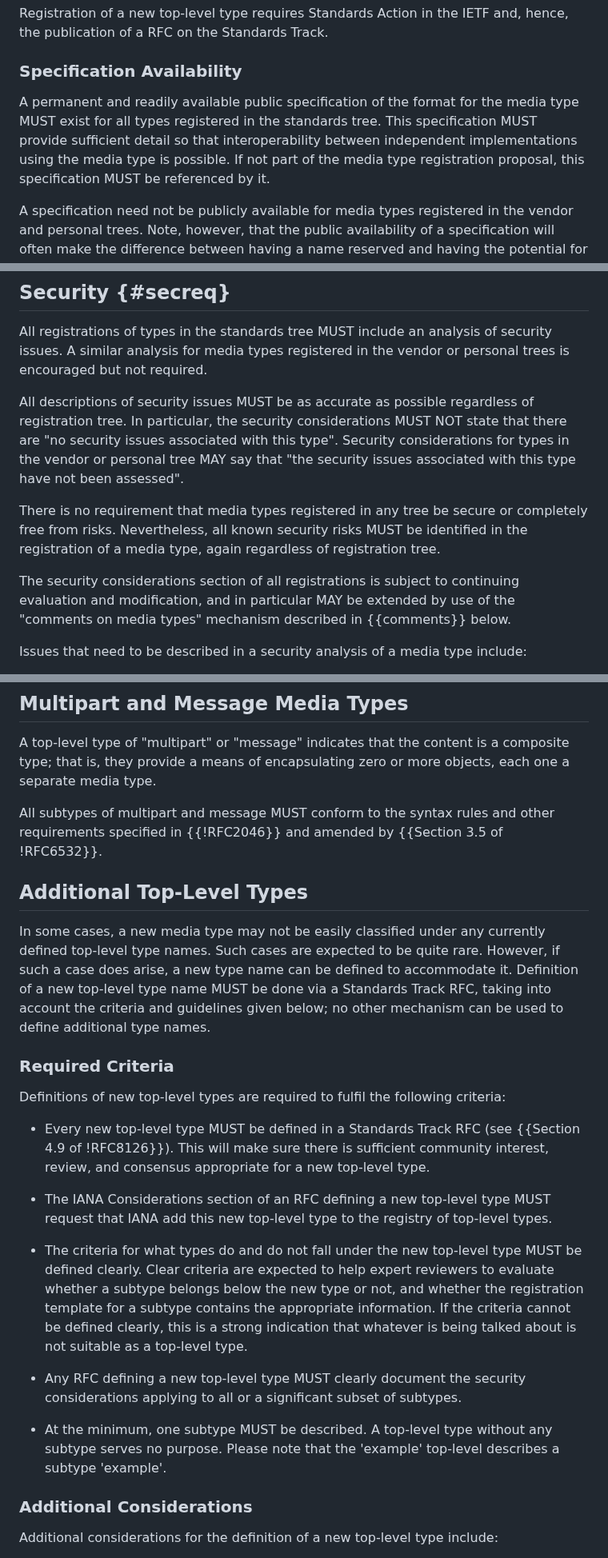
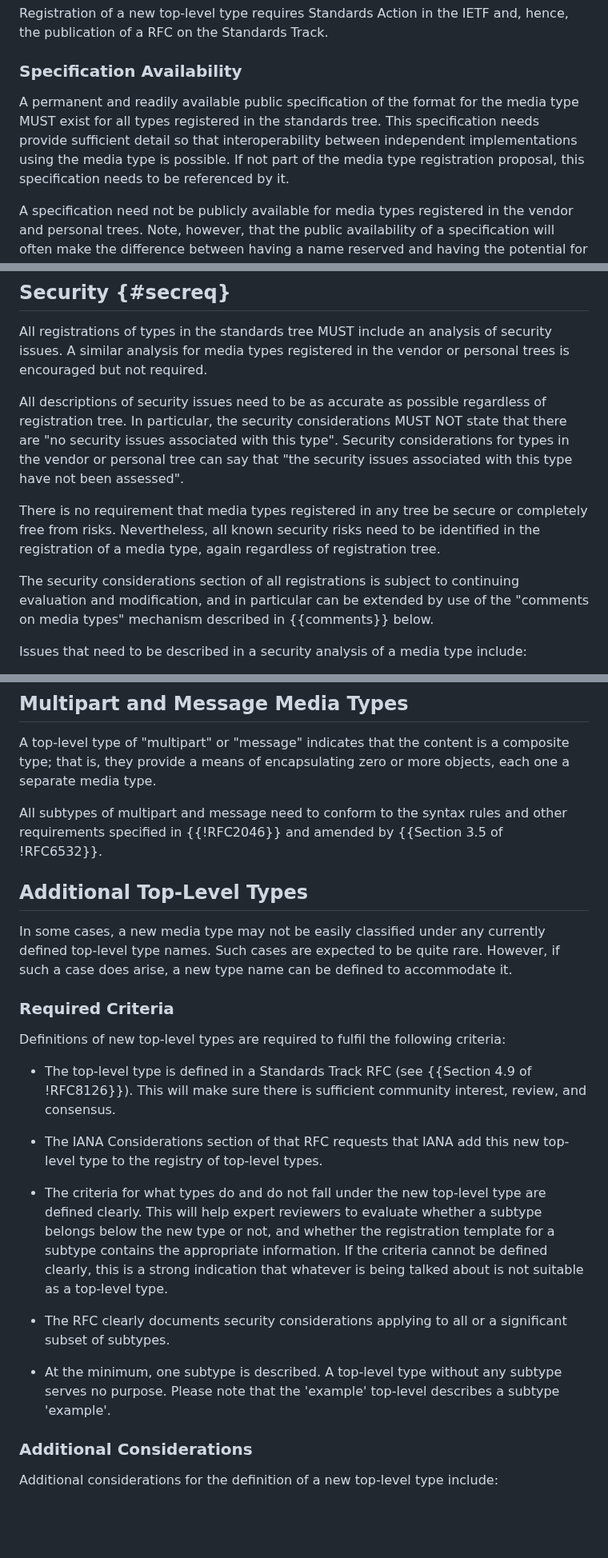
Before and after one commit to peteresnick/6838bis, a Markdown page: draft-ietf-mediaman-6838bis.md, 3 parts joined by grey strips. Shown at 80% size. GitHub-like rendering; blank space fills up the shorter version.

```diff
--- a/draft-ietf-mediaman-6838bis.md
+++ b/draft-ietf-mediaman-6838bis.md
@@ -100,7 +100,7 @@ Registration of a new top-level type requires Standards Action in the IETF and,
 
 ### Specification Availability
 
-A permanent and readily available public specification of the format for the media type MUST exist for all types registered in the standards tree. This specification MUST provide sufficient detail so that interoperability between independent implementations using the media type is possible. If not part of the media type registration proposal, this specification MUST be referenced by it.
+A permanent and readily available public specification of the format for the media type MUST exist for all types registered in the standards tree. This specification needs provide sufficient detail so that interoperability between independent implementations using the media type is possible. If not part of the media type registration proposal, this specification needs to be referenced by it.
 
 A specification need not be publicly available for media types registered in the vendor and personal trees. Note, however, that the public availability of a specification will often make the difference between having a name reserved and having the potential for useful interoperation.
 
@@ -210,11 +210,11 @@ Media types are encouraged to adopt fragment identifier schemes that are used wi
 
 All registrations of types in the standards tree MUST include an analysis of security issues. A similar analysis for media types registered in the vendor or personal trees is encouraged but not required.
 
-All descriptions of security issues MUST be as accurate as possible regardless of registration tree. In particular, the security considerations MUST NOT state that there are "no security issues associated with this type". Security considerations for types in the vendor or personal tree MAY say that "the security issues associated with this type have not been assessed".
+All descriptions of security issues need to be as accurate as possible regardless of registration tree. In particular, the security considerations MUST NOT state that there are "no security issues associated with this type". Security considerations for types in the vendor or personal tree can say that "the security issues associated with this type have not been assessed".
 
-There is no requirement that media types registered in any tree be secure or completely free from risks. Nevertheless, all known security risks MUST be identified in the registration of a media type, again regardless of registration tree.
+There is no requirement that media types registered in any tree be secure or completely free from risks. Nevertheless, all known security risks need to be identified in the registration of a media type, again regardless of registration tree.
 
-The security considerations section of all registrations is subject to continuing evaluation and modification, and in particular MAY be extended by use of the "comments on media types" mechanism described in {{comments}} below.
+The security considerations section of all registrations is subject to continuing evaluation and modification, and in particular can be extended by use of the "comments on media types" mechanism described in {{comments}} below.
 
 Issues that need to be described in a security analysis of a media type include:
 
@@ -325,25 +325,25 @@ The subtype of "application" will often either be the name or include part of th
 
 A top-level type of "multipart" or "message" indicates that the content is a composite type; that is, they provide a means of encapsulating zero or more objects, each one a separate media type.
 
-All subtypes of multipart and message MUST conform to the syntax rules and other requirements specified in {{!RFC2046}} and amended by {{Section 3.5 of !RFC6532}}.
+All subtypes of multipart and message need to conform to the syntax rules and other requirements specified in {{!RFC2046}} and amended by {{Section 3.5 of !RFC6532}}.
 
 ## Additional Top-Level Types
 
-In some cases, a new media type may not be easily classified under any currently defined top-level type names. Such cases are expected to be quite rare. However, if such a case does arise, a new type name can be defined to accommodate it. Definition of a new top-level type name MUST be done via a Standards Track RFC, taking into account the criteria and guidelines given below; no other mechanism can be used to define additional type names.
+In some cases, a new media type may not be easily classified under any currently defined top-level type names. Such cases are expected to be quite rare. However, if such a case does arise, a new type name can be defined to accommodate it.
 
 ### Required Criteria
 
 Definitions of new top-level types are required to fulfil the following criteria:
 
-* Every new top-level type MUST be defined in a Standards Track RFC (see {{Section 4.9 of !RFC8126}}). This will make sure there is sufficient community interest, review, and consensus appropriate for a new top-level type.
+* The top-level type is defined in a Standards Track RFC (see {{Section 4.9 of !RFC8126}}). This will make sure there is sufficient community interest, review, and consensus.
 
-* The IANA Considerations section of an RFC defining a new top-level type MUST request that IANA add this new top-level type to the registry of top-level types.
+* The IANA Considerations section of that RFC requests that IANA add this new top-level type to the registry of top-level types.
 
-* The criteria for what types do and do not fall under the new top-level type MUST be defined clearly. Clear criteria are expected to help expert reviewers to evaluate whether a subtype belongs below the new type or not, and whether the registration template for a subtype contains the appropriate information. If the criteria cannot be defined clearly, this is a strong indication that whatever is being talked about is not suitable as a top-level type.
+* The criteria for what types do and do not fall under the new top-level type are defined clearly. This will help expert reviewers to evaluate whether a subtype belongs below the new type or not, and whether the registration template for a subtype contains the appropriate information. If the criteria cannot be defined clearly, this is a strong indication that whatever is being talked about is not suitable as a top-level type.
 
-* Any RFC defining a new top-level type MUST clearly document the security considerations applying to all or a significant subset of subtypes.
+* The RFC clearly documents security considerations applying to all or a significant subset of subtypes.
 
-* At the minimum, one subtype MUST be described. A top-level type without any subtype serves no purpose. Please note that the 'example' top-level describes a subtype 'example'.
+* At the minimum, one subtype is described. A top-level type without any subtype serves no purpose. Please note that the 'example' top-level describes a subtype 'example'.
 
 ### Additional Considerations
 
```
Also changed, not shown: other parts of draft-ietf-mediaman-6838bis.md (+37 -37 lines).
